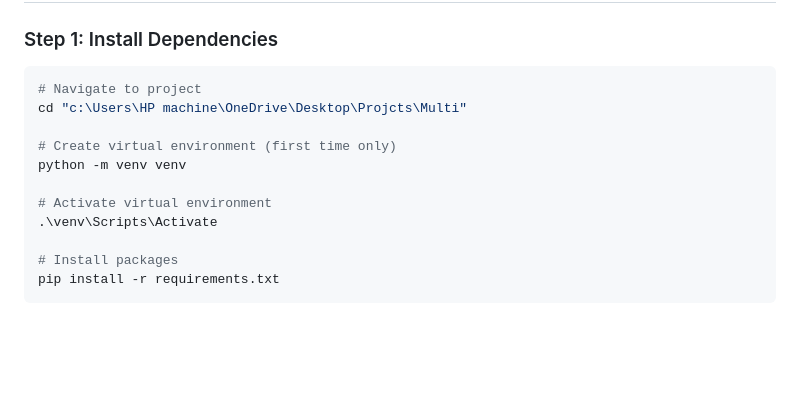
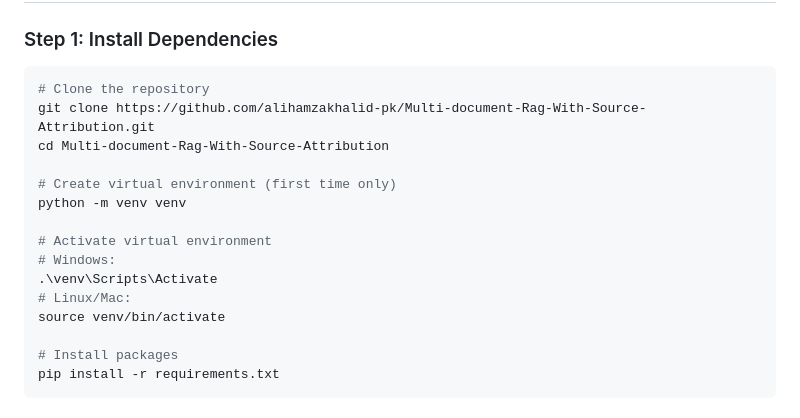
Before and after one commit to alihamzakhalid-pk/Multi-document-Rag-With-Source-Attribution, a Markdown page: README.md, the part around the change. GitHub-like rendering; blank space fills up the shorter version.

````diff
--- a/README.md
+++ b/README.md
@@ -21,15 +21,19 @@ A production-grade **Retrieval-Augmented Generation (RAG)** system that answers
 
 ### Step 1: Install Dependencies
 
-```powershell
-# Navigate to project
-cd "c:\Users\HP machine\OneDrive\Desktop\Projcts\Multi"
+```bash
+# Clone the repository
+git clone https://github.com/alihamzakhalid-pk/Multi-document-Rag-With-Source-Attribution.git
+cd Multi-document-Rag-With-Source-Attribution
 
 # Create virtual environment (first time only)
 python -m venv venv
 
 # Activate virtual environment
+# Windows:
 .\venv\Scripts\Activate
+# Linux/Mac:
+source venv/bin/activate
 
 # Install packages
 pip install -r requirements.txt
````
